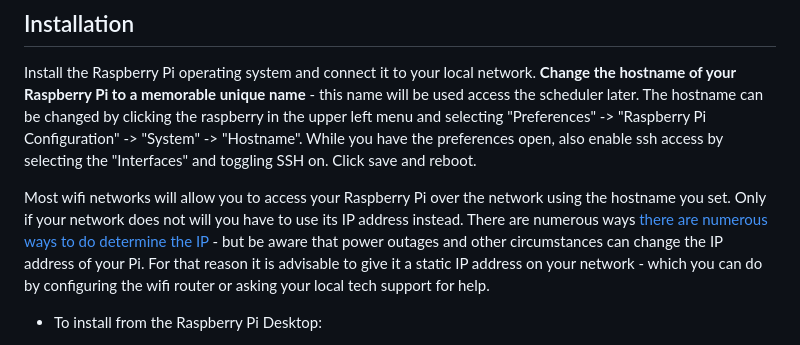
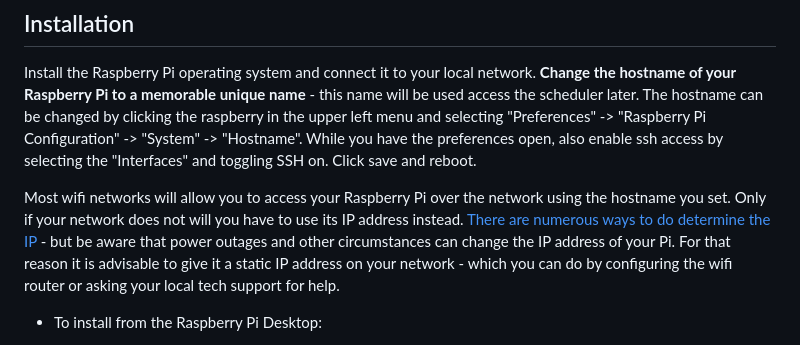
Before and after one commit to bckohan/etc_design_player, a Markdown page: README.md, the part around the change. Drawn GitHub-style.

```diff
--- a/README.md
+++ b/README.md
@@ -18,8 +18,7 @@ and toggling SSH on. Click save and reboot.
 
 Most wifi networks will allow you to access your Raspberry Pi over the network
 using the hostname you set. Only if your network does not will you have to use
-its IP address instead. There are numerous ways
-[there are numerous ways to do determine the IP](https://letmegooglethat.com/?q=How+do+I+determine+my+Raspberry+PI%27s+IP+address%3F) -
+its IP address instead. [There are numerous ways to do determine the IP](https://letmegooglethat.com/?q=How+do+I+determine+my+Raspberry+PI%27s+IP+address%3F) -
 but be aware that power outages and other circumstances can change the IP
 address of your Pi. For that reason it is advisable to give it a static IP
 address on your network - which you can do by configuring the wifi router or
```
